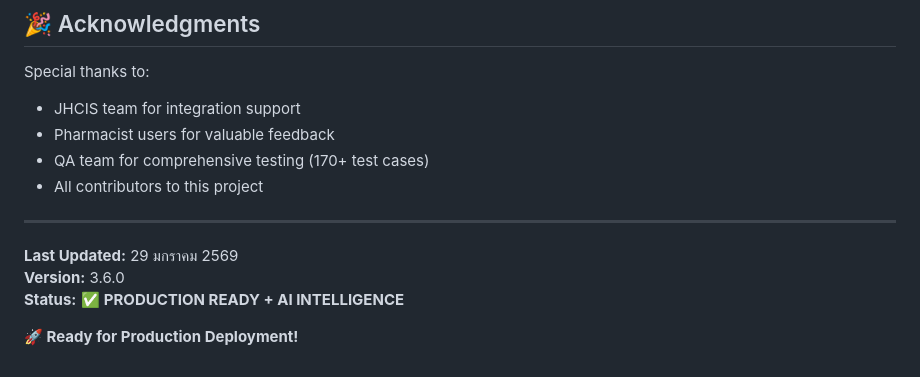
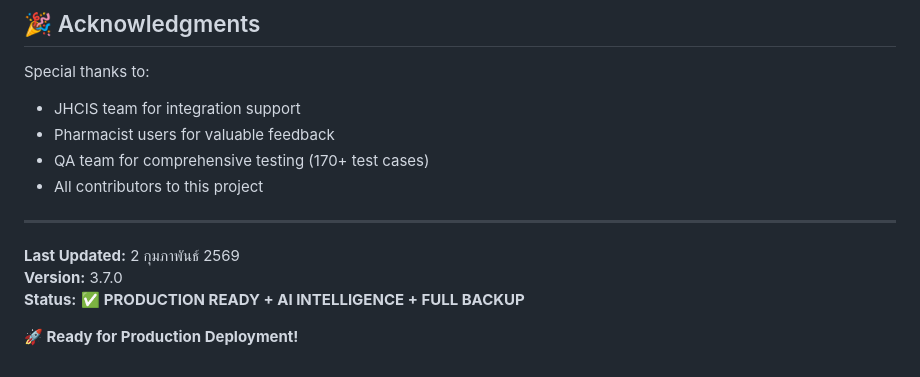
Before and after one commit to thering999/drugmuk, a Markdown page: README.md, the part around one of its changes. Rendered like a GitHub page.

```diff
--- a/README.md
+++ b/README.md
@@ -939,8 +963,8 @@ Special thanks to:
 
 ---
 
-**Last Updated:** 29 มกราคม 2569
-**Version:** 3.6.0
-**Status:** ✅ **PRODUCTION READY + AI INTELLIGENCE**
+**Last Updated:** 2 กุมภาพันธ์ 2569
+**Version:** 3.7.0
+**Status:** ✅ **PRODUCTION READY + AI INTELLIGENCE + FULL BACKUP**
 
 **🚀 Ready for Production Deployment!**
```
Also changed, not shown: other parts of README.md (+27 -3 lines).
